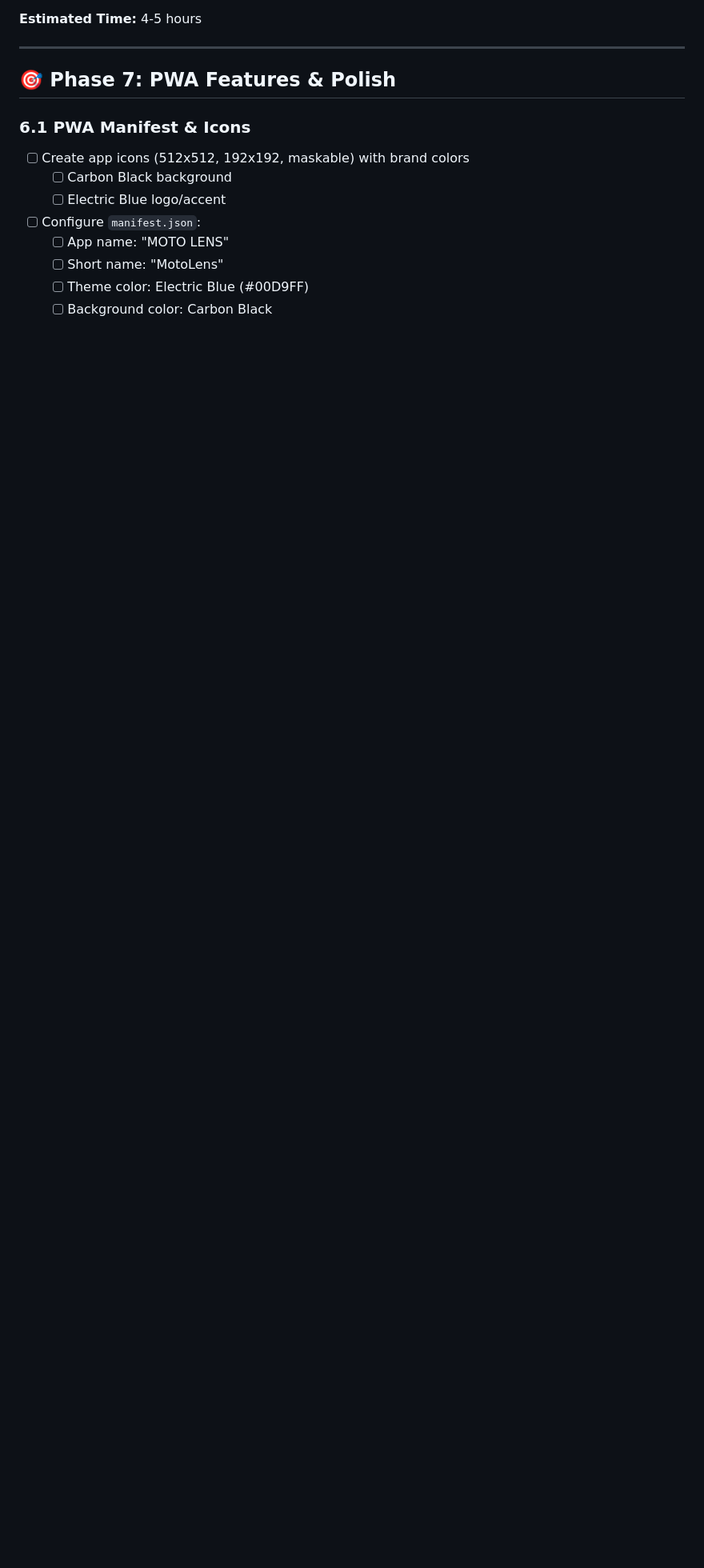
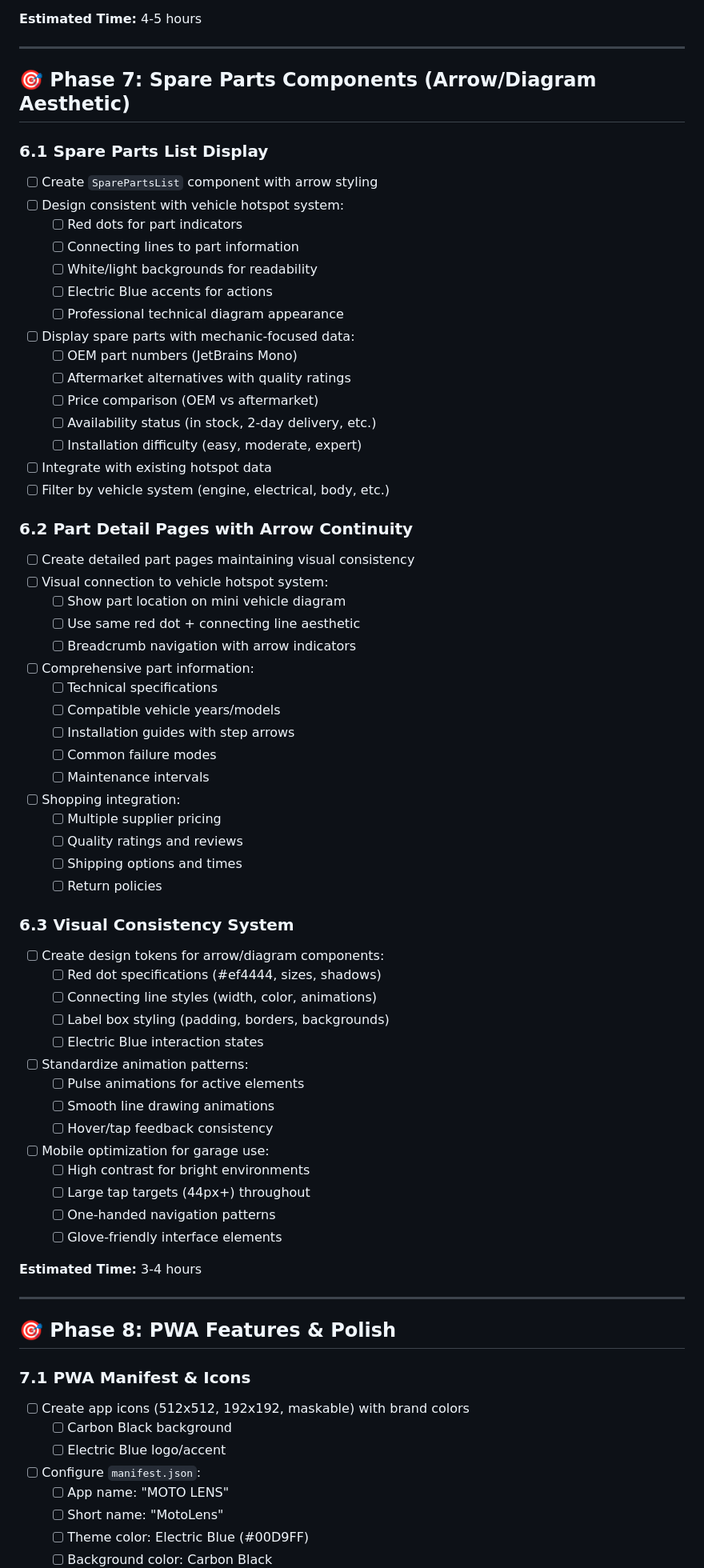
Before and after one commit to kiwanacollins/moto-lens, a Markdown page: TASKS.md, the part around one of its changes. Shown at 80% size. GitHub-like rendering; blank space fills up the shorter version.

```diff
--- a/TASKS.md
+++ b/TASKS.md
@@ -324,9 +341,66 @@ Building a mobile-first PWA for German vehicle VIN decoding and interactive part
 
 ---
 
-## 🎯 Phase 7: PWA Features & Polish
+## 🎯 Phase 7: Spare Parts Components (Arrow/Diagram Aesthetic)
 
-### 6.1 PWA Manifest & Icons
+### 6.1 Spare Parts List Display
+- [ ] Create `SparePartsList` component with arrow styling
+- [ ] Design consistent with vehicle hotspot system:
+  - [ ] Red dots for part indicators
+  - [ ] Connecting lines to part information
+  - [ ] White/light backgrounds for readability
+  - [ ] Electric Blue accents for actions
+  - [ ] Professional technical diagram appearance
+- [ ] Display spare parts with mechanic-focused data:
+  - [ ] OEM part numbers (JetBrains Mono)
+  - [ ] Aftermarket alternatives with quality ratings
+  - [ ] Price comparison (OEM vs aftermarket)
+  - [ ] Availability status (in stock, 2-day delivery, etc.)
+  - [ ] Installation difficulty (easy, moderate, expert)
+- [ ] Integrate with existing hotspot data
+- [ ] Filter by vehicle system (engine, electrical, body, etc.)
+
+### 6.2 Part Detail Pages with Arrow Continuity
+- [ ] Create detailed part pages maintaining visual consistency
+- [ ] Visual connection to vehicle hotspot system:
+  - [ ] Show part location on mini vehicle diagram
+  - [ ] Use same red dot + connecting line aesthetic
+  - [ ] Breadcrumb navigation with arrow indicators
+- [ ] Comprehensive part information:
+  - [ ] Technical specifications
+  - [ ] Compatible vehicle years/models
+  - [ ] Installation guides with step arrows
+  - [ ] Common failure modes
+  - [ ] Maintenance intervals
+- [ ] Shopping integration:
+  - [ ] Multiple supplier pricing
+  - [ ] Quality ratings and reviews
+  - [ ] Shipping options and times
+  - [ ] Return policies
+
+### 6.3 Visual Consistency System
+- [ ] Create design tokens for arrow/diagram components:
+  - [ ] Red dot specifications (#ef4444, sizes, shadows)
+  - [ ] Connecting line styles (width, color, animations)
+  - [ ] Label box styling (padding, borders, backgrounds)
+  - [ ] Electric Blue interaction states
+- [ ] Standardize animation patterns:
+  - [ ] Pulse animations for active elements
+  - [ ] Smooth line drawing animations
+  - [ ] Hover/tap feedback consistency
+- [ ] Mobile optimization for garage use:
+  - [ ] High contrast for bright environments
+  - [ ] Large tap targets (44px+) throughout
+  - [ ] One-handed navigation patterns
+  - [ ] Glove-friendly interface elements
+
+**Estimated Time:** 3-4 hours
+
+---
+
+## 🎯 Phase 8: PWA Features & Polish
+
+### 7.1 PWA Manifest & Icons
 - [ ] Create app icons (512x512, 192x192, maskable) with brand colors
   - [ ] Carbon Black background
   - [ ] Electric Blue logo/accent
```
Also changed, not shown: other parts of TASKS.md (+72 -54 lines).
